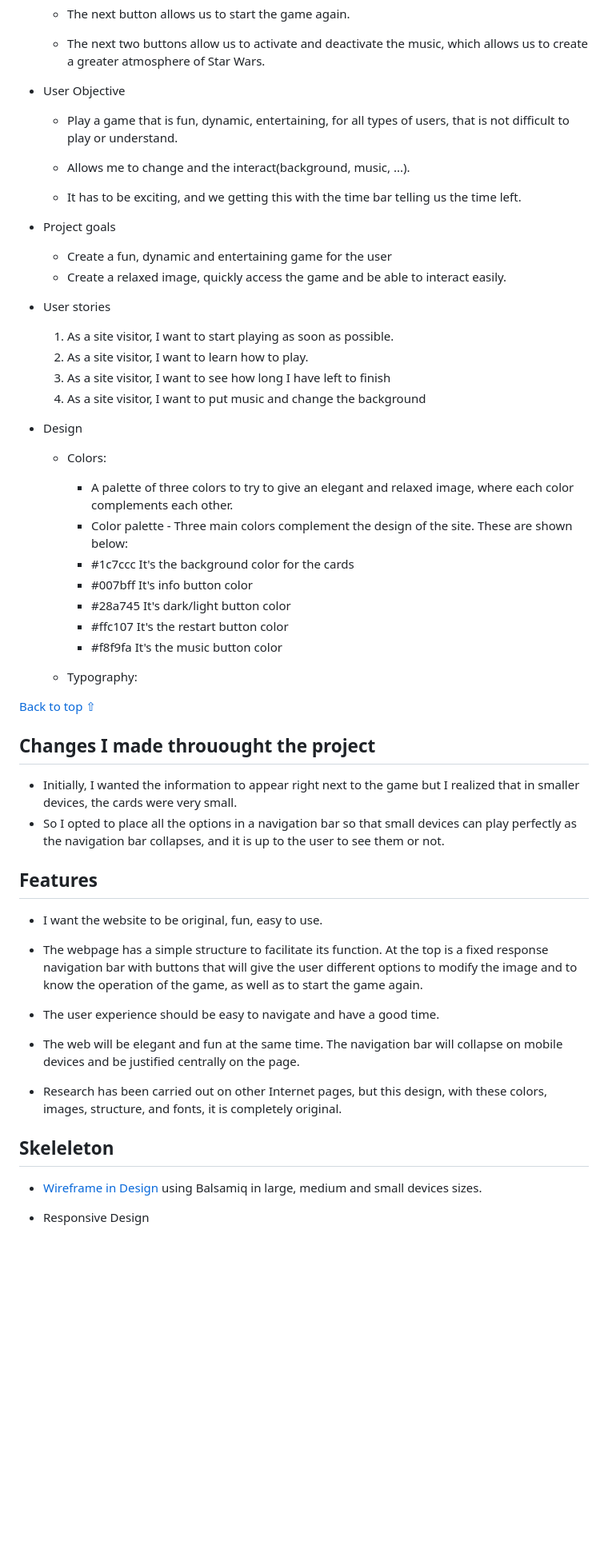
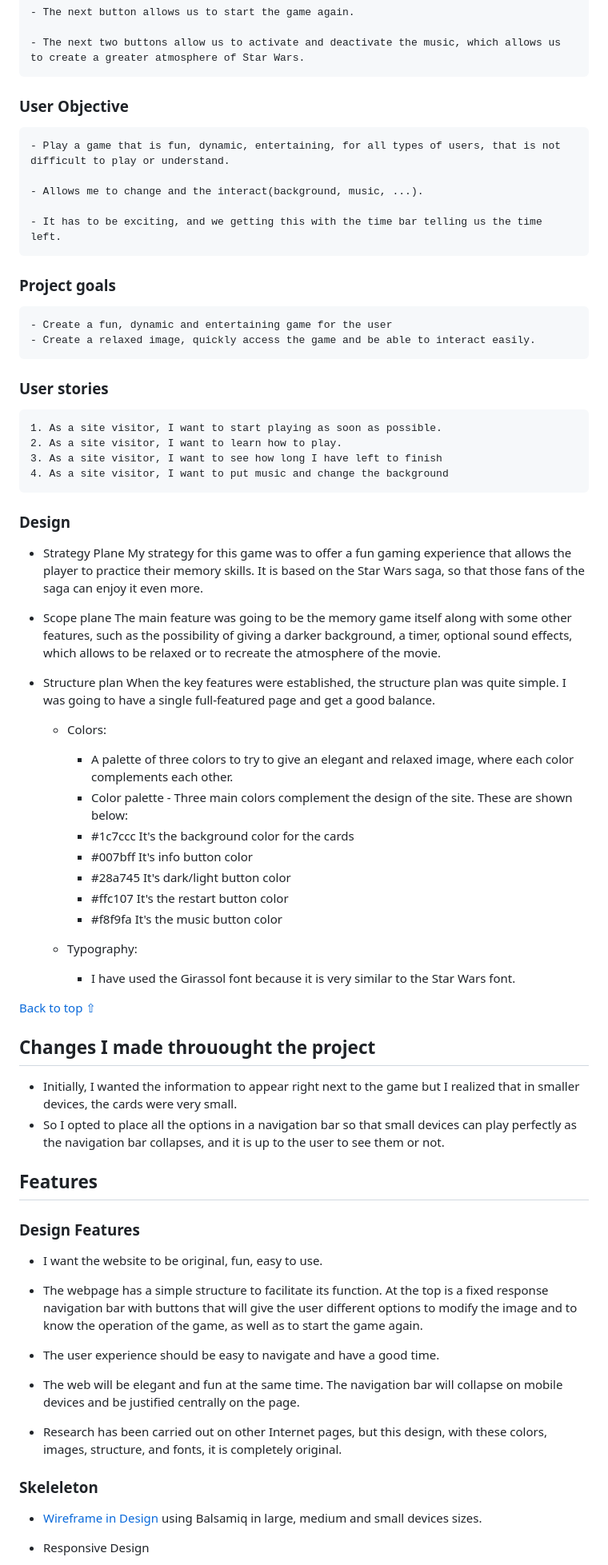
Before and after one commit to Code-Institute-Submissions/rlopezba1-MilestoneProject2, a Markdown page: README.md, the part around the change printed below. Shown: that part at 80% size. Rendered like a GitHub page; blank space fills up the shorter version.

Commit message:
more changes in readme file

```diff
--- a/README.md
+++ b/README.md
@@ -72,7 +69,7 @@ Live version : [View the live project here](https://rlopezba1.github.io/Mileston
 
     - The next two buttons allow us to activate and deactivate the music, which allows us to create a greater atmosphere of Star Wars.
 
-- User Objective
+### User Objective
 
     - Play a game that is fun, dynamic, entertaining, for all types of users, that is not difficult to play or understand.
 
@@ -80,18 +77,25 @@ Live version : [View the live project here](https://rlopezba1.github.io/Mileston
 
     - It has to be exciting, and we getting this with the time bar telling us the time left.
 
-- Project goals
+### Project goals
     - Create a fun, dynamic and entertaining game for the user
     - Create a relaxed image, quickly access the game and be able to interact easily.
 
-- User stories
+### User stories
 
     1. As a site visitor, I want to start playing as soon as possible.
     2. As a site visitor, I want to learn how to play.
     3. As a site visitor, I want to see how long I have left to finish
     4. As a site visitor, I want to put music and change the background
 
-- Design
+### Design
+- Strategy Plane My strategy for this game was to offer a fun gaming experience that allows the player to practice their memory skills.
+    It is based on the Star Wars saga, so that those fans of the saga can enjoy it even more.
+
+- Scope plane The main feature was going to be the memory game itself along with some other features, such as the possibility of giving a darker background,
+a timer, optional sound effects, which allows to be relaxed or to recreate the atmosphere of the movie.
+
+- Structure plan When the key features were established, the structure plan was quite simple. I was going to have a single full-featured page and get a good balance.
 
     - Colors:
         - A palette of three colors to try to give an elegant and relaxed image, where each color complements each other.
@@ -103,6 +107,7 @@ Live version : [View the live project here](https://rlopezba1.github.io/Mileston
         - <span style="color: #f8f9fa">#f8f9fa It's the music button color</span>
 
     - Typography:
+        - I have used the Girassol font because it is very similar to the Star Wars font.
 
 [Back to top ⇧](#StarWars-Memory-Game)
 
@@ -112,6 +117,7 @@ Live version : [View the live project here](https://rlopezba1.github.io/Mileston
 - So I opted to place all the options in a navigation bar so that small devices can play perfectly as the navigation bar collapses, and it is up to the user to see them or not.
 
 ## Features
+### Design Features
 
 - I want the website to be original, fun, easy to use.
 
@@ -124,8 +130,7 @@ Live version : [View the live project here](https://rlopezba1.github.io/Mileston
 - Research has been carried out on other Internet pages, but this design, with these colors, images, structure, and fonts,
    it is completely original.
 
-
-## Skeleleton
+### Skeleleton
 - [Wireframe in Design](https://github.com/rlopezba1/MilestoneProject1/blob/main/NewProject1.pdf)
    using Balsamiq in large, medium and small devices sizes.
 
```
Also changed, not shown: other parts of README.md (+1 -6 lines), testing.md (+42 -11 lines), assets/documentation/testing/cssValidator.png (added), assets/documentation/testing/validatorHtml.png (added), 3 other files.
